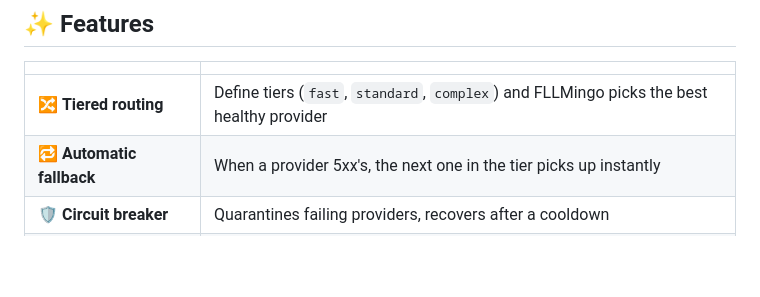
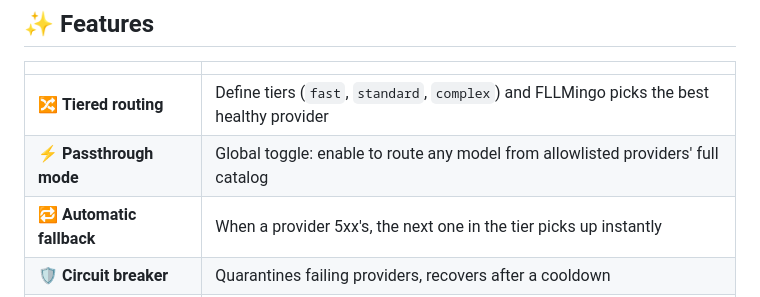
Before and after one commit to rumotoshino/fllmingo, a Markdown page: README.md, the part around the change. Rendered like a GitHub page; blank space fills up the shorter version.

Commit message:
docs: passthrough rework changelog

```diff
--- a/README.md
+++ b/README.md
@@ -15,6 +15,7 @@ FLLMingo is an OpenAI-compatible proxy that routes your `/v1/chat/completions` r
 | | |
 |---|---|
 | 🔀 **Tiered routing** | Define tiers (`fast`, `standard`, `complex`) and FLLMingo picks the best healthy provider |
+| ⚡ **Passthrough mode** | Global toggle: enable to route any model from allowlisted providers' full catalog |
 | 🔁 **Automatic fallback** | When a provider 5xx's, the next one in the tier picks up instantly |
 | 🛡️ **Circuit breaker** | Quarantines failing providers, recovers after a cooldown |
 | 🧪 **Auto-strip retry** | Removes incompatible params (`reasoning_effort`, `service_tier`, ...) on 400 errors |
```
Also changed, not shown: CHANGELOG.md (+12 -0 lines).
